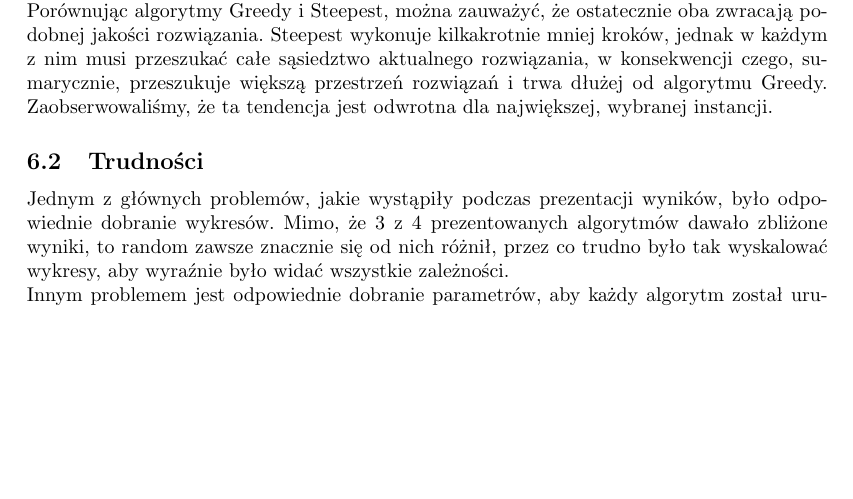
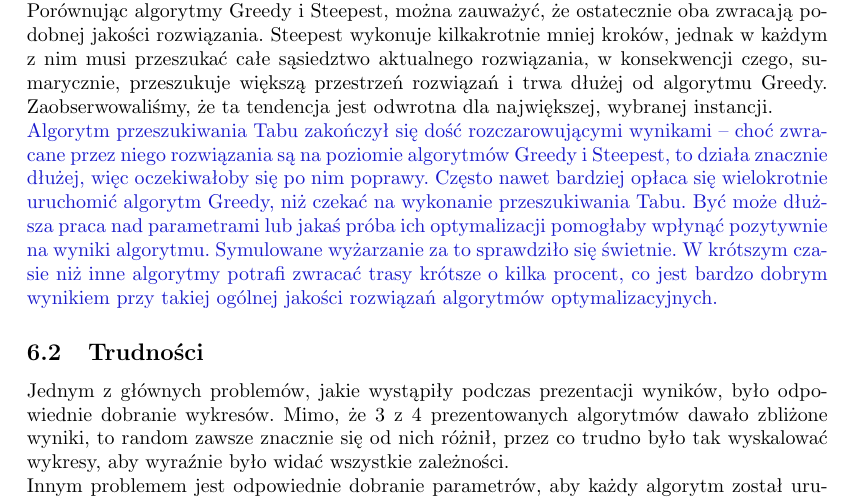
Before and after one commit to pagl/stsp, a LaTeX document (docs/sprawozd.tex, which reads docs/_wnioski.tex): part of page 26 of 27, cut so that both start at the same text, the shorter picture padded with empty space. Compiled offline with pdfLaTeX.

Commit message:
Added conclusions to the report.

```diff
--- a/docs/_wnioski.tex
+++ b/docs/_wnioski.tex
@@ -5,6 +5,10 @@ W problemie symetrycznego komiwojażera, stosunkowo łatwo znaleźć dość dobr
 Algorytmy przeszukiwania lokalnego przeważnie znajdują jednak jeszcze lepsze rozwiązania, nieraz nawet optymalne (przy instancjach o liczności ok. 50 miast), pracując wielokrotnie dłużej, jednak wciąż nie dłużej niż minutę dla wybranych instancji. Algorytmy przeszukiwania lokalnego mimo, że zaczynają ze stosunkowo słabym rozwiązaniem losowym, wciąż poszukując lepszych w jego sąsiedztwie, potrafią osiągać bardzo dobre wyniki.
 
 Porównując algorytmy Greedy i Steepest, można zauważyć, że ostatecznie oba zwracają podobnej jakości rozwiązania. Steepest wykonuje kilkakrotnie mniej kroków, jednak w każdym z nim musi przeszukać całe sąsiedztwo aktualnego rozwiązania, w konsekwencji czego, sumarycznie, przeszukuje większą przestrzeń rozwiązań i trwa dłużej od algorytmu Greedy. Zaobserwowaliśmy, że ta tendencja jest odwrotna dla największej, wybranej instancji.
+
+{\color{part2}
+Algorytm przeszukiwania Tabu zakończył się dość rozczarowującymi wynikami -- choć zwracane przez niego rozwiązania są na poziomie algorytmów Greedy i Steepest, to działa znacznie dłużej, więc oczekiwałoby się po nim poprawy. Często nawet bardziej opłaca się wielokrotnie uruchomić algorytm Greedy, niż czekać na wykonanie przeszukiwania Tabu. Być może dłuższa praca nad parametrami lub jakaś próba ich optymalizacji pomogłaby wpłynąć pozytywnie na wyniki algorytmu. Symulowane wyżarzanie za to sprawdziło się świetnie. W krótszym czasie niż inne algorytmy potrafi zwracać trasy krótsze o kilka procent, co jest bardzo dobrym wynikiem przy takiej ogólnej jakości rozwiązań algorytmów optymalizacyjnych.
+}
 
 \subsection{Trudności}
 
```
Also changed, not shown: docs/sprawozd.pdf.
